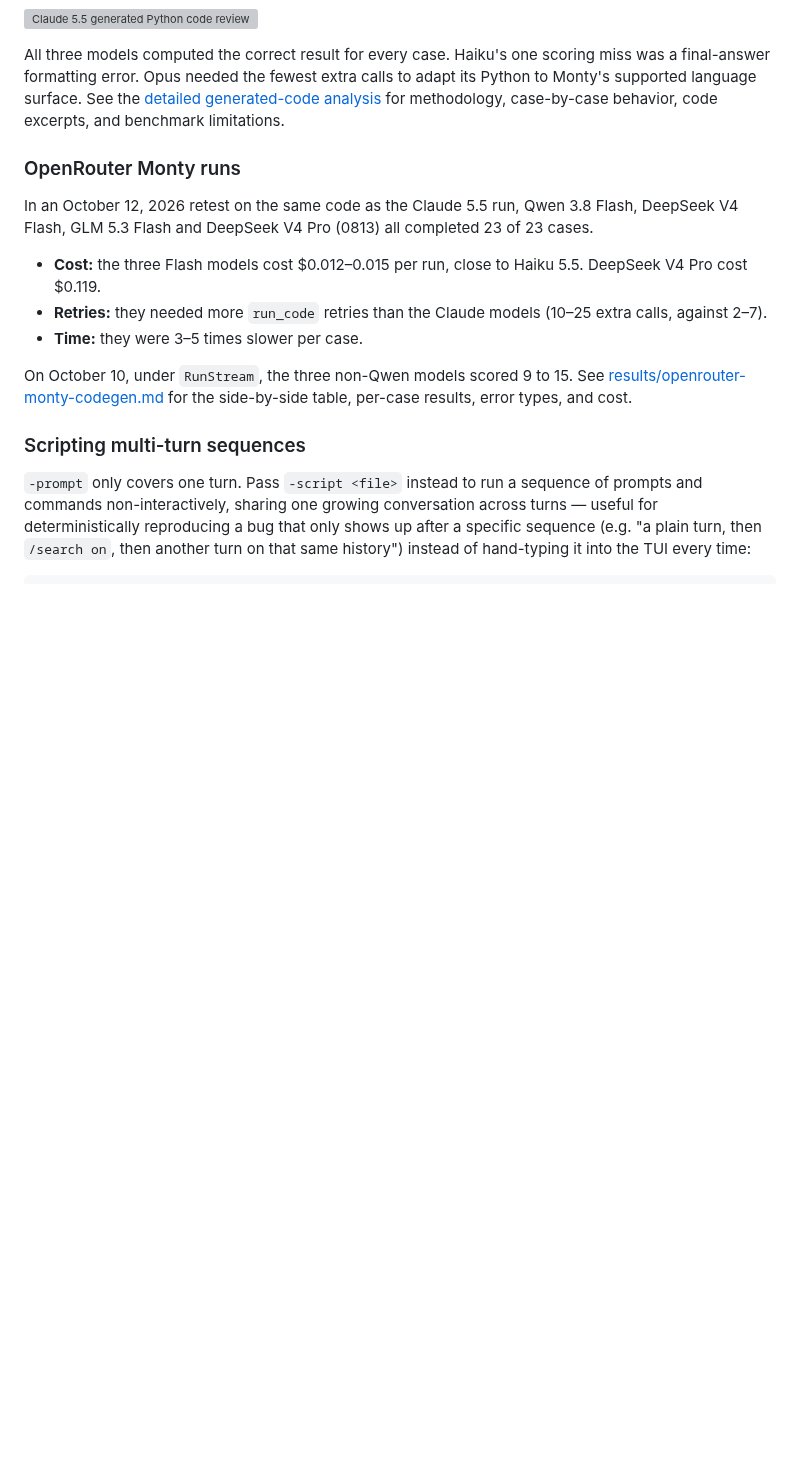
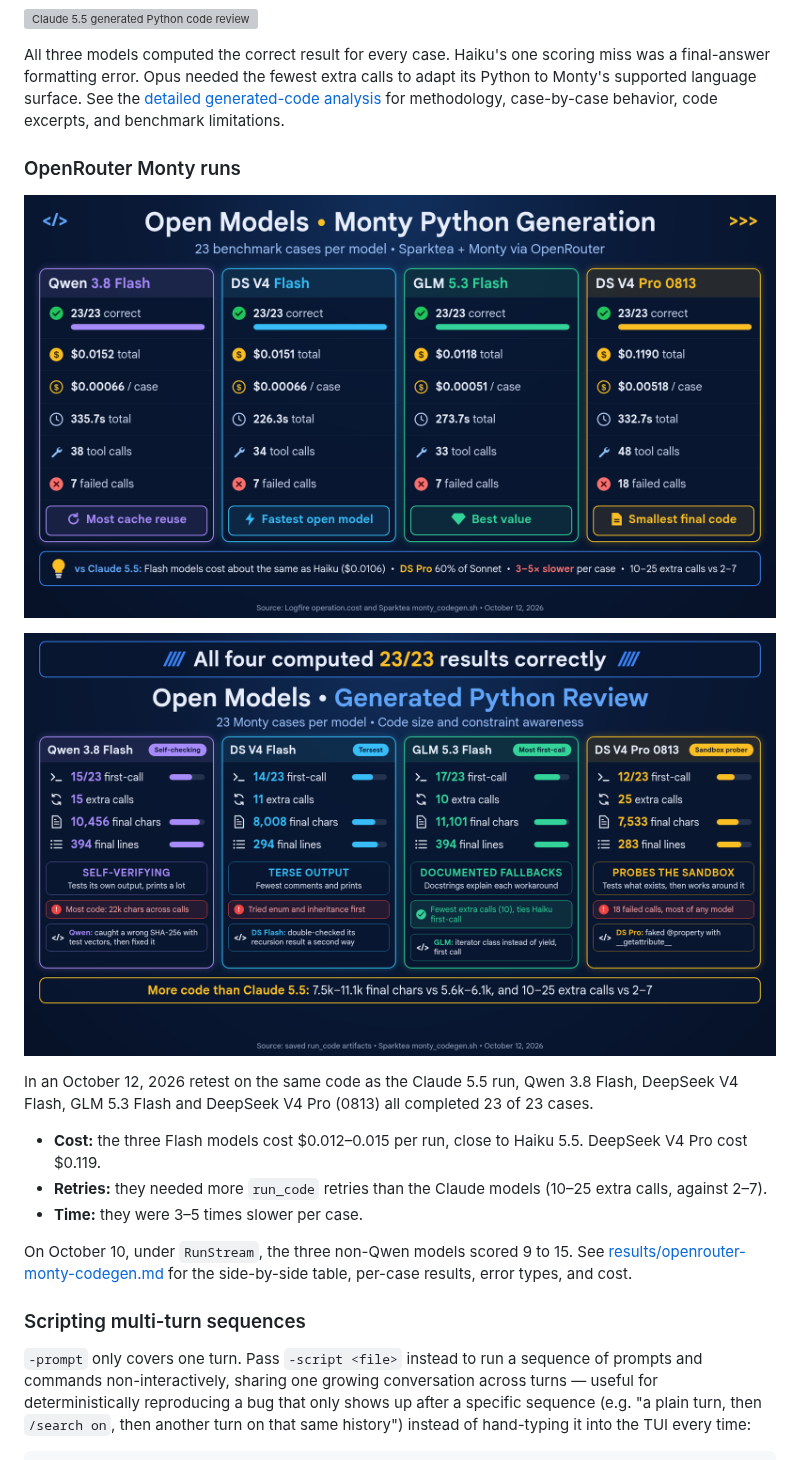
Before and after one commit to mdfranz/sparktea, a Markdown page: README.md, the part around the change. GitHub-like rendering; pictures changed too: results/openrouter-monty-code-review.png (added), results/openrouter-monty-model-comparison.png (added); blank space fills up the shorter version; grey boxes are pictures that could not be loaded.

Commit message:
Add OpenRouter Monty benchmark infographics
Co-Authored-By: Claude Opus 5.5 <noreply@anthropic.com>

```diff
--- a/README.md
+++ b/README.md
@@ -164,6 +164,10 @@ for methodology, case-by-case behavior, code excerpts, and benchmark
 limitations.
 
 ### OpenRouter Monty runs
+
+![OpenRouter Monty Python generation benchmark](results/openrouter-monty-model-comparison.png)
+
+![OpenRouter generated Python code review](results/openrouter-monty-code-review.png)
 
 In an October 12, 2026 retest on the same code as the Claude 5.5 run, Qwen
 3.8 Flash, DeepSeek V4 Flash, GLM 5.3 Flash and DeepSeek V4 Pro (0813) all
```
Also changed, not shown: results/openrouter-monty-codegen.md (+12 -0 lines).
